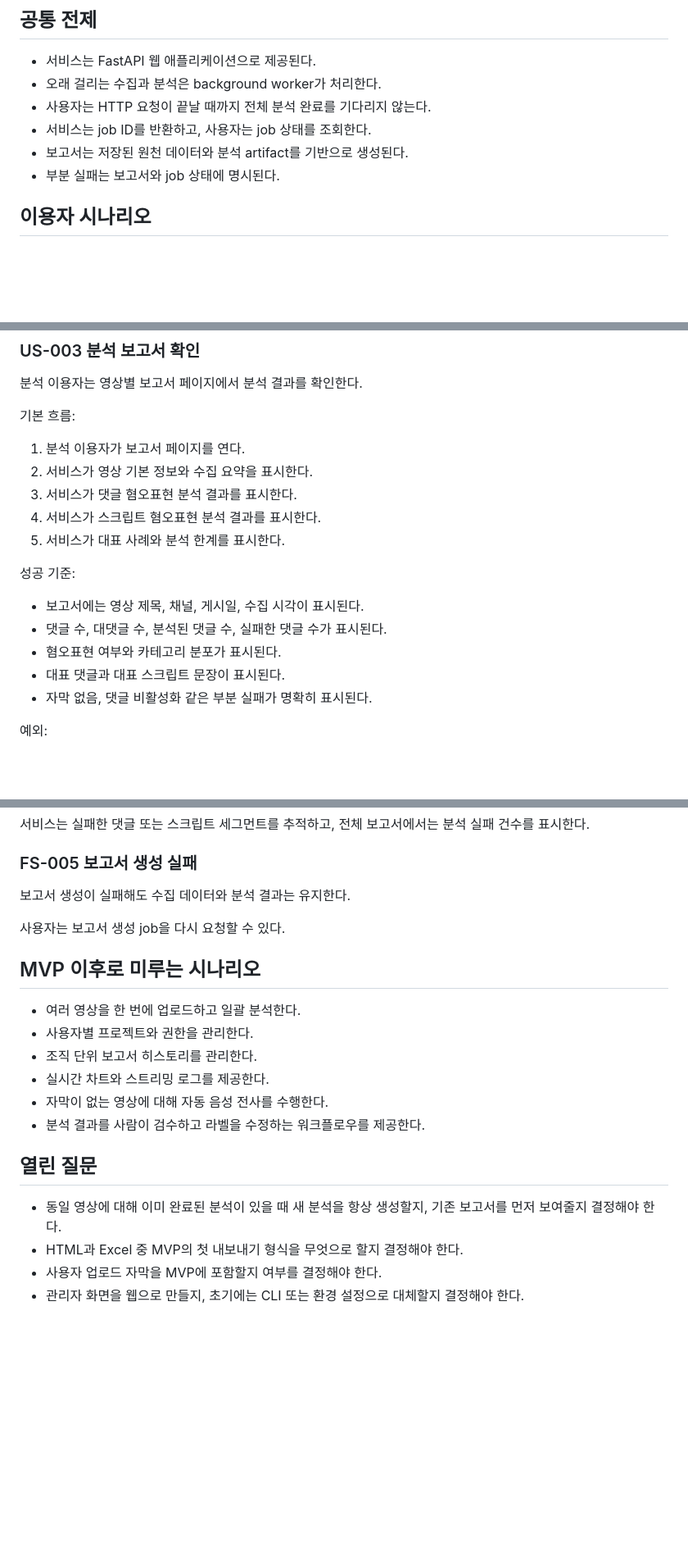
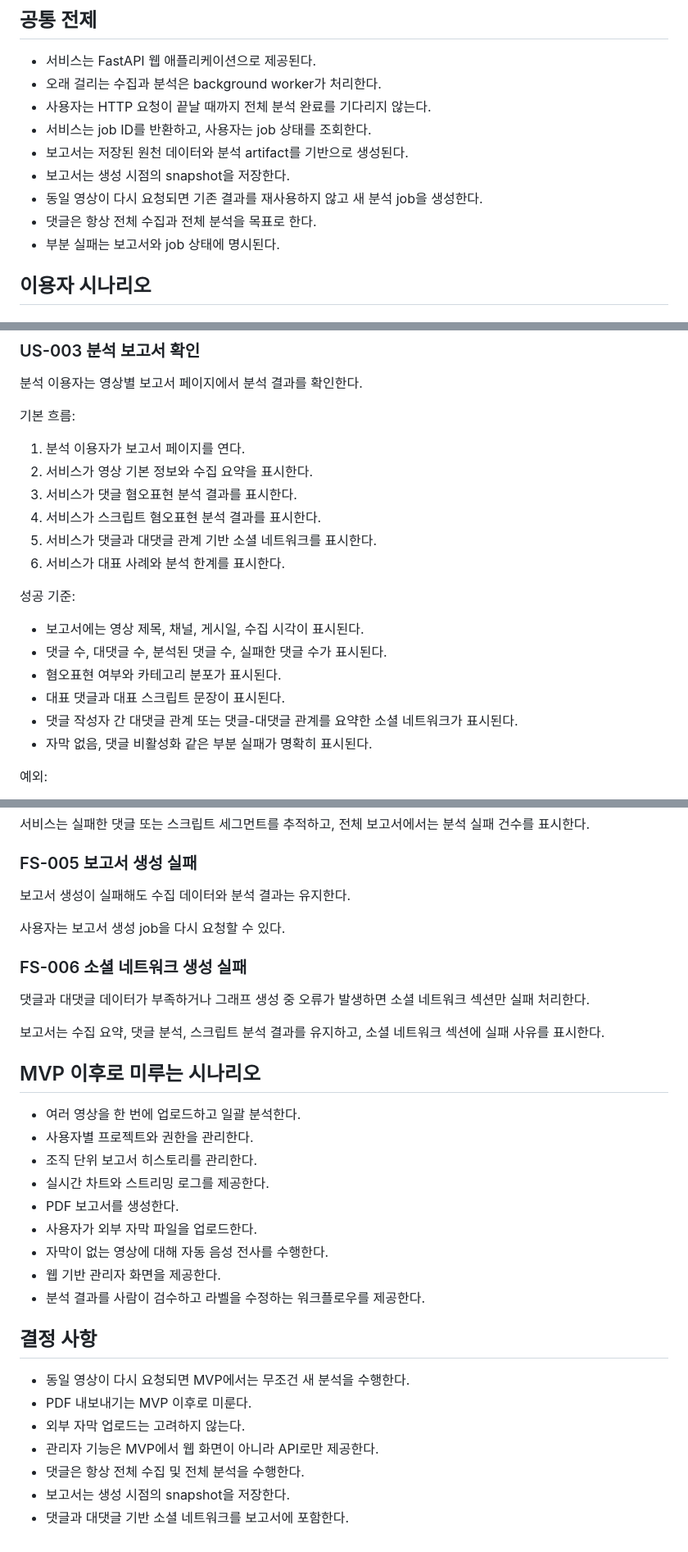
Before and after one commit to JaehnK/Hate-Speech-RAG-Service, a Markdown page: docs/01_user_scenarios.md, 3 parts joined by grey strips. Shown at 82% size. Drawn GitHub-style; blank space fills up the shorter version.

Commit message:
docs: update user scenarios for MVP decisions

```diff
--- a/docs/01_user_scenarios.md
+++ b/docs/01_user_scenarios.md
@@ -34,6 +34,9 @@ MVP는 단일 YouTube 영상 URL 또는 영상 ID만 처리한다.
 - 사용자는 HTTP 요청이 끝날 때까지 전체 분석 완료를 기다리지 않는다.
 - 서비스는 job ID를 반환하고, 사용자는 job 상태를 조회한다.
 - 보고서는 저장된 원천 데이터와 분석 artifact를 기반으로 생성된다.
+- 보고서는 생성 시점의 snapshot을 저장한다.
+- 동일 영상이 다시 요청되면 기존 결과를 재사용하지 않고 새 분석 job을 생성한다.
+- 댓글은 항상 전체 수집과 전체 분석을 목표로 한다.
 - 부분 실패는 보고서와 job 상태에 명시된다.
 
 ## 이용자 시나리오
@@ -93,7 +96,8 @@ MVP는 단일 YouTube 영상 URL 또는 영상 ID만 처리한다.
 2. 서비스가 영상 기본 정보와 수집 요약을 표시한다.
 3. 서비스가 댓글 혐오표현 분석 결과를 표시한다.
 4. 서비스가 스크립트 혐오표현 분석 결과를 표시한다.
-5. 서비스가 대표 사례와 분석 한계를 표시한다.
+5. 서비스가 댓글과 대댓글 관계 기반 소셜 네트워크를 표시한다.
+6. 서비스가 대표 사례와 분석 한계를 표시한다.
 
 성공 기준:
 
@@ -101,6 +105,7 @@ MVP는 단일 YouTube 영상 URL 또는 영상 ID만 처리한다.
 - 댓글 수, 대댓글 수, 분석된 댓글 수, 실패한 댓글 수가 표시된다.
 - 혐오표현 여부와 카테고리 분포가 표시된다.
 - 대표 댓글과 대표 스크립트 문장이 표시된다.
+- 댓글 작성자 간 대댓글 관계 또는 댓글-대댓글 관계를 요약한 소셜 네트워크가 표시된다.
 - 자막 없음, 댓글 비활성화 같은 부분 실패가 명확히 표시된다.
 
 예외:
@@ -230,18 +236,30 @@ LLM 호출이 실패하면 해당 분석 항목을 실패로 기록한다.
 
 사용자는 보고서 생성 job을 다시 요청할 수 있다.
 
+### FS-006 소셜 네트워크 생성 실패
+
+댓글과 대댓글 데이터가 부족하거나 그래프 생성 중 오류가 발생하면 소셜 네트워크 섹션만 실패 처리한다.
+
+보고서는 수집 요약, 댓글 분석, 스크립트 분석 결과를 유지하고, 소셜 네트워크 섹션에 실패 사유를 표시한다.
+
 ## MVP 이후로 미루는 시나리오
 
 - 여러 영상을 한 번에 업로드하고 일괄 분석한다.
 - 사용자별 프로젝트와 권한을 관리한다.
 - 조직 단위 보고서 히스토리를 관리한다.
 - 실시간 차트와 스트리밍 로그를 제공한다.
+- PDF 보고서를 생성한다.
+- 사용자가 외부 자막 파일을 업로드한다.
 - 자막이 없는 영상에 대해 자동 음성 전사를 수행한다.
+- 웹 기반 관리자 화면을 제공한다.
 - 분석 결과를 사람이 검수하고 라벨을 수정하는 워크플로우를 제공한다.
 
-## 열린 질문
+## 결정 사항
 
-- 동일 영상에 대해 이미 완료된 분석이 있을 때 새 분석을 항상 생성할지, 기존 보고서를 먼저 보여줄지 결정해야 한다.
-- HTML과 Excel 중 MVP의 첫 내보내기 형식을 무엇으로 할지 결정해야 한다.
-- 사용자 업로드 자막을 MVP에 포함할지 여부를 결정해야 한다.
-- 관리자 화면을 웹으로 만들지, 초기에는 CLI 또는 환경 설정으로 대체할지 결정해야 한다.
+- 동일 영상이 다시 요청되면 MVP에서는 무조건 새 분석을 수행한다.
+- PDF 내보내기는 MVP 이후로 미룬다.
+- 외부 자막 업로드는 고려하지 않는다.
+- 관리자 기능은 MVP에서 웹 화면이 아니라 API로만 제공한다.
+- 댓글은 항상 전체 수집 및 전체 분석을 수행한다.
+- 보고서는 생성 시점의 snapshot을 저장한다.
+- 댓글과 대댓글 기반 소셜 네트워크를 보고서에 포함한다.
```
Also changed, not shown: other parts of docs/01_user_scenarios.md (+7 -6 lines).
